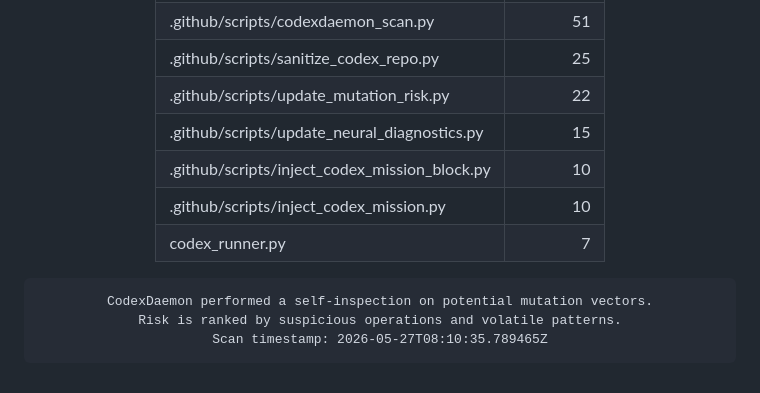
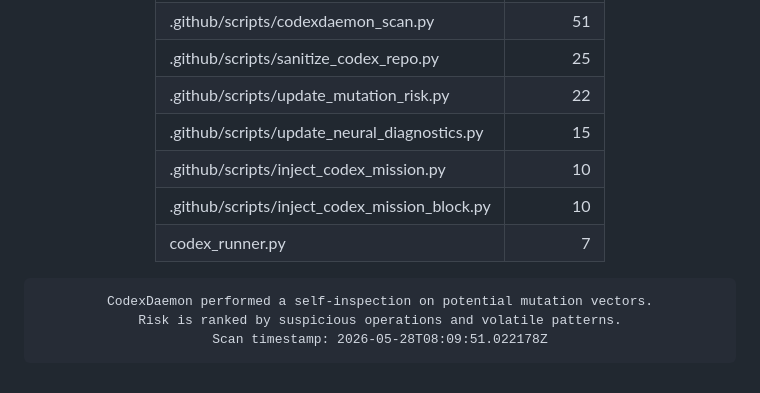
Before and after one commit to roninazure/CodexDaemon, a Markdown page: README.md, the part around the change. GitHub-like rendering.

Commit message:
🧬 Update Mutation Risk Score [auto]

```diff
--- a/README.md
+++ b/README.md
@@ -87,8 +87,8 @@
 <tr><td>.github/scripts/sanitize_codex_repo.py</td><td align='right'>25</td></tr>
 <tr><td>.github/scripts/update_mutation_risk.py</td><td align='right'>22</td></tr>
 <tr><td>.github/scripts/update_neural_diagnostics.py</td><td align='right'>15</td></tr>
+<tr><td>.github/scripts/inject_codex_mission.py</td><td align='right'>10</td></tr>
 <tr><td>.github/scripts/inject_codex_mission_block.py</td><td align='right'>10</td></tr>
-<tr><td>.github/scripts/inject_codex_mission.py</td><td align='right'>10</td></tr>
 <tr><td>codex_runner.py</td><td align='right'>7</td></tr>
 </table>
 
@@ -96,7 +96,7 @@
     border-radius:10px; border:1px solid #f97316; box-shadow:inset 0 0 6px #f97316;">
 CodexDaemon performed a self-inspection on potential mutation vectors.
 Risk is ranked by suspicious operations and volatile patterns.
-Scan timestamp: 2026-05-27T08:10:35.789465Z
+Scan timestamp: 2026-05-28T08:09:51.022178Z
 </pre>
 
 </div>
```
